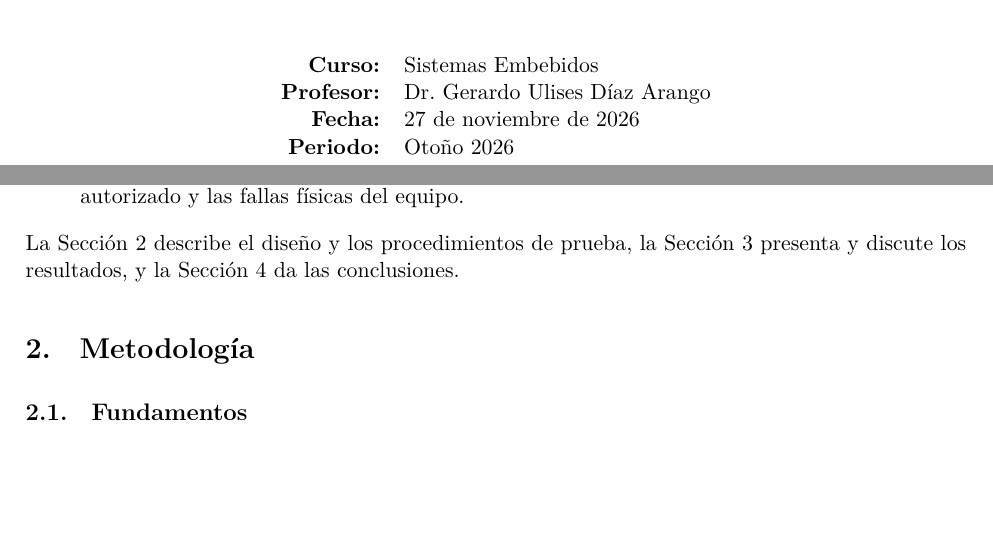
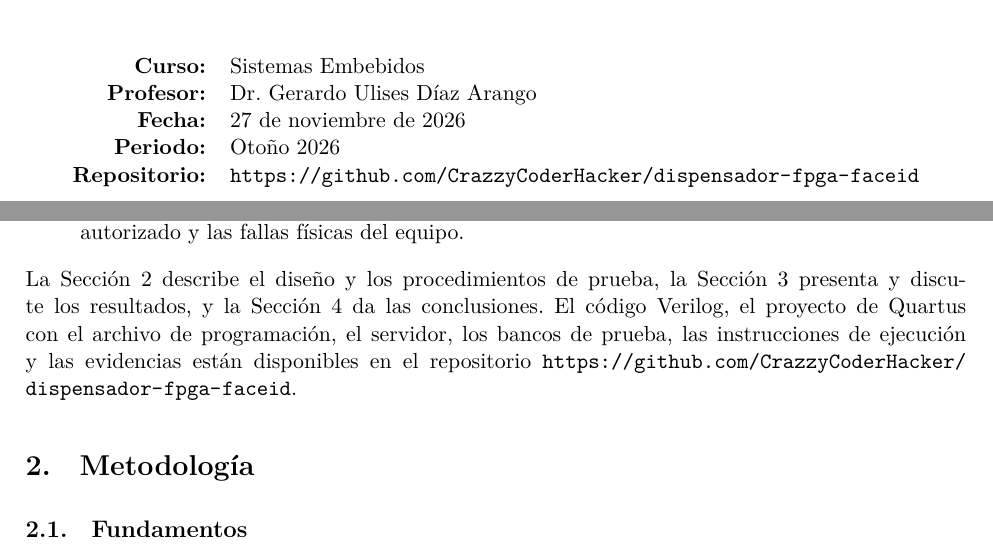
Before and after one commit to CrazzyCoderHacker/dispensador-fpga-faceid, a LaTeX document (reporte/reporte.tex): two parts of pages 1 and 3 of 13, joined at a grey line, cut so that both start at the same text, the shorter picture padded with empty space. Compiled offline with XeLaTeX.

Commit message:
reporte: enlace al repositorio en la portada y en la introduccion

```diff
--- a/reporte/reporte.tex
+++ b/reporte/reporte.tex
@@ -60,6 +60,7 @@ Rodrigo Daniel Carretero Santamaría & 180293 \\
 \textbf{Profesor:} & Dr. Gerardo Ulises Díaz Arango \\
 \textbf{Fecha:} & 27 de noviembre de 2026 \\
 \textbf{Periodo:} & Otoño 2026 \\
+\textbf{Repositorio:} & \url{https://github.com/CrazzyCoderHacker/dispensador-fpga-faceid} \\
 \end{tabular}
 \end{titlepage}
 
@@ -85,7 +86,7 @@ Este proyecto tiene tres objetivos:
 \item Verificar el diseño en simulación y en la tarjeta DE10-Lite, incluyendo los intentos de uso no autorizado y las fallas físicas del equipo.
 \end{enumerate}
 
-La Sección~\ref{sec:metodologia} describe el diseño y los procedimientos de prueba, la Sección~\ref{sec:resultados} presenta y discute los resultados, y la Sección~\ref{sec:conclusiones} da las conclusiones.
+La Sección~\ref{sec:metodologia} describe el diseño y los procedimientos de prueba, la Sección~\ref{sec:resultados} presenta y discute los resultados, y la Sección~\ref{sec:conclusiones} da las conclusiones. El código Verilog, el proyecto de Quartus con el archivo de programación, el servidor, los bancos de prueba, las instrucciones de ejecución y las evidencias están disponibles en el repositorio \url{https://github.com/CrazzyCoderHacker/dispensador-fpga-faceid}.
 
 % =============================================================== 2 METODOLOGÍA
 \section{Metodología}\label{sec:metodologia}
```
Also changed, not shown: reporte/reporte.pdf.
